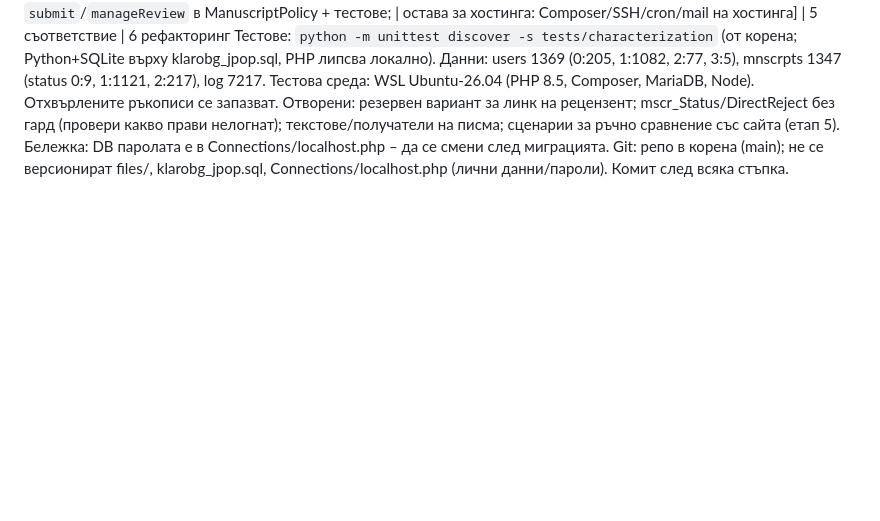
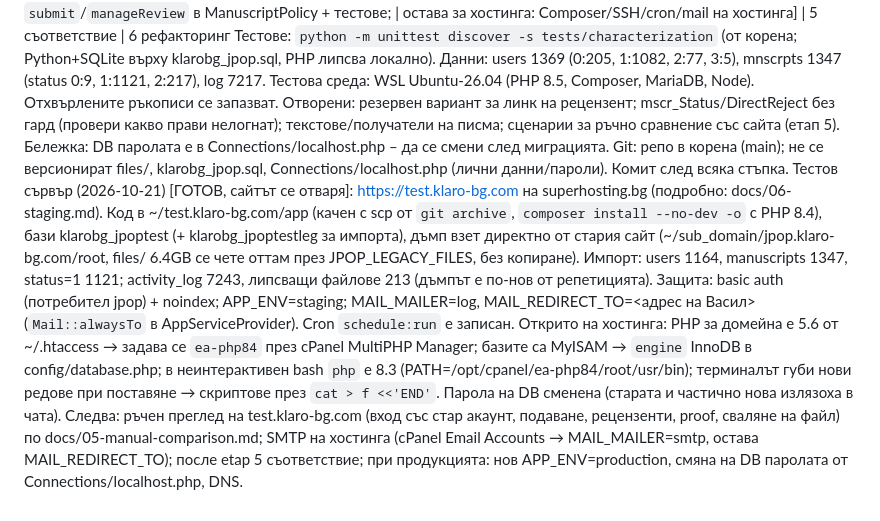
Before and after one commit to VasilTsigov/jpop.klaro-bg.com, a Markdown page: STATUS.md, the part around the change. Rendered like a GitHub page; blank space fills up the shorter version.

Commit message:
STATUS: test server on superhosting is up (docs/06-staging.md)
Co-Authored-By: Claude Sonnet 5.5 <noreply@anthropic.com>

```diff
--- a/STATUS.md
+++ b/STATUS.md
@@ -11,3 +11,5 @@
 Отворени: резервен вариант за линк на рецензент; mscr_Status/DirectReject без гард (провери какво прави нелогнат); текстове/получатели на писма; сценарии за ръчно сравнение със сайта (етап 5).
 Бележка: DB паролата е в Connections/localhost.php – да се смени след миграцията.
 Git: репо в корена (main); не се версионират files/, klarobg_jpop.sql, Connections/localhost.php (лични данни/пароли). Комит след всяка стъпка.
+Тестов сървър (2026-10-21) [ГОТОВ, сайтът се отваря]: https://test.klaro-bg.com на superhosting.bg (подробно: docs/06-staging.md). Код в ~/test.klaro-bg.com/app (качен с scp от `git archive`, `composer install --no-dev -o` с PHP 8.4), бази klarobg_jpoptest (+ klarobg_jpoptestleg за импорта), дъмп взет директно от стария сайт (~/sub_domain/jpop.klaro-bg.com/root, files/ 6.4GB се чете оттам през JPOP_LEGACY_FILES, без копиране). Импорт: users 1164, manuscripts 1347, status=1 1121; activity_log 7243, липсващи файлове 213 (дъмпът е по-нов от репетицията). Защита: basic auth (потребител jpop) + noindex; APP_ENV=staging; MAIL_MAILER=log, MAIL_REDIRECT_TO=<адрес на Васил> (`Mail::alwaysTo` в AppServiceProvider). Cron `schedule:run` е записан. Открито на хостинга: PHP за домейна е 5.6 от ~/.htaccess → задава се `ea-php84` през cPanel MultiPHP Manager; базите са MyISAM → `engine` InnoDB в config/database.php; в неинтерактивен bash `php` е 8.3 (PATH=/opt/cpanel/ea-php84/root/usr/bin); терминалът губи нови редове при поставяне → скриптове през `cat > f <<'END'`. Парола на DB сменена (старата и частично нова излязоха в чата).
+Следва: ръчен преглед на test.klaro-bg.com (вход със стар акаунт, подаване, рецензенти, proof, свалянe на файл) по docs/05-manual-comparison.md; SMTP на хостинга (cPanel Email Accounts → MAIL_MAILER=smtp, остава MAIL_REDIRECT_TO); после etap 5 съответствие; при продукцията: нов APP_ENV=production, смяна на DB паролата от Connections/localhost.php, DNS.
```
